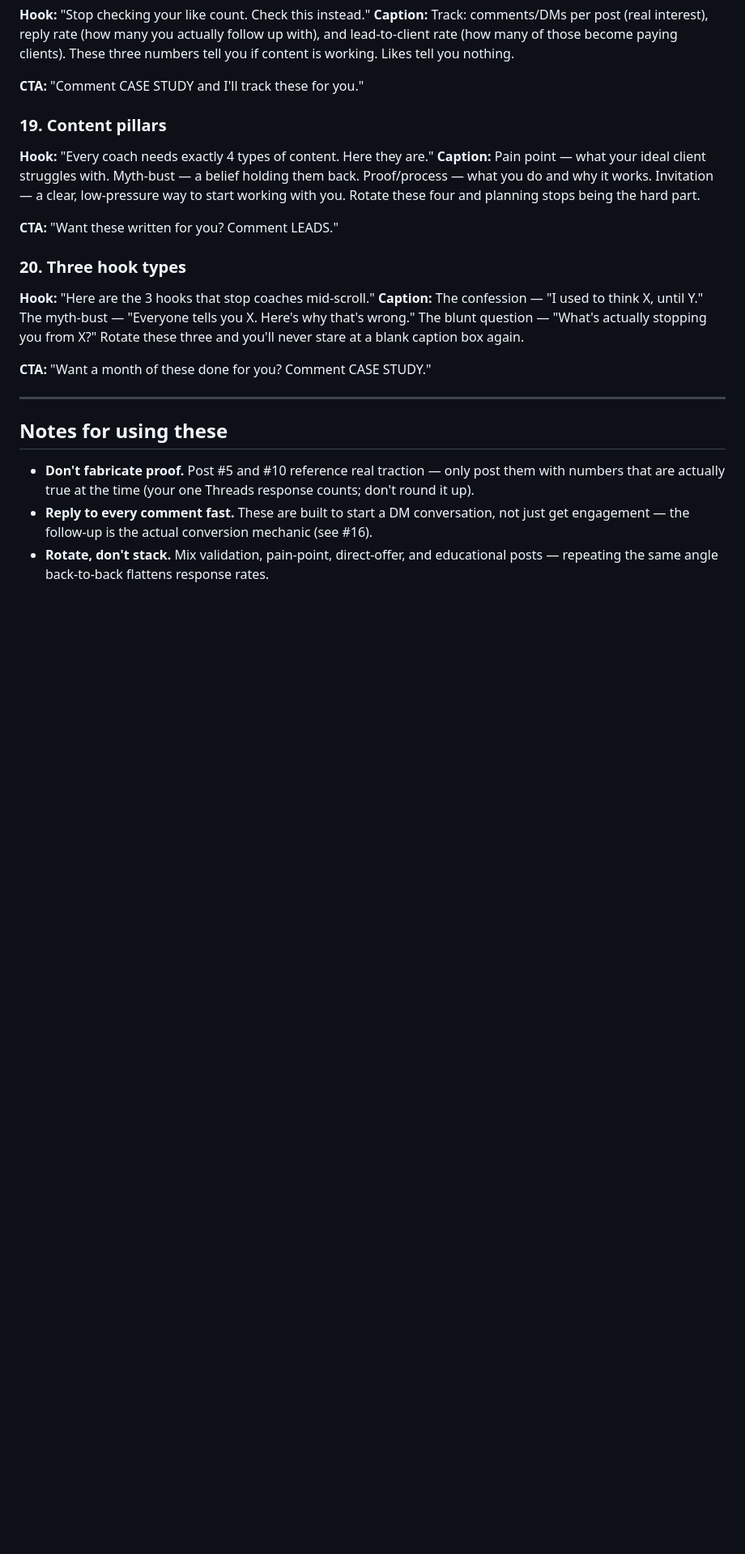
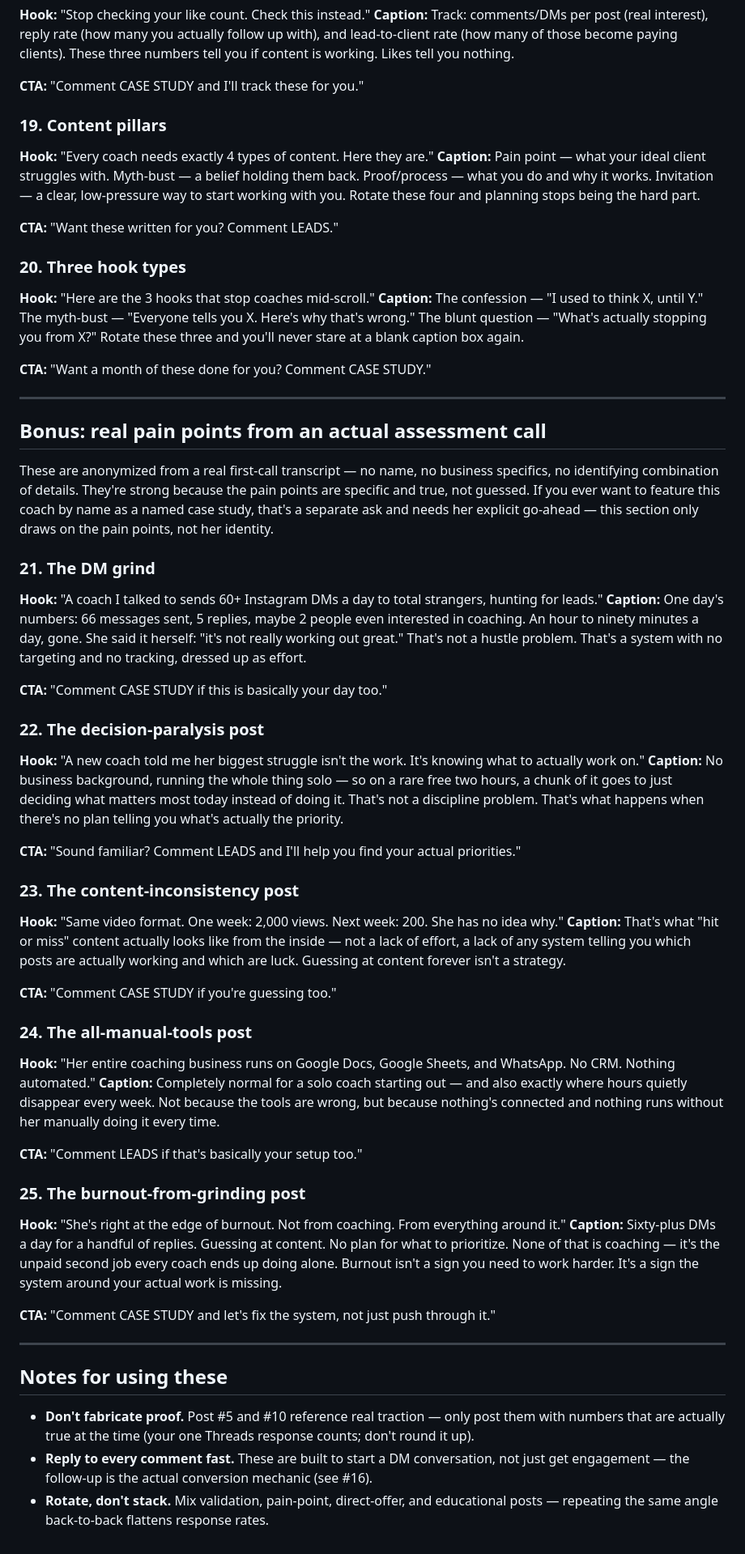
Before and after one commit to ryanwatkins88/fitness-ai-platform, a Markdown page: content/fitpro-leads/reels-hooks-captions.md, the part around the change. Shown at 81% size. Rendered like a GitHub page; blank space fills up the shorter version.

Commit message:
Add 5 pain-point Reels drawn from a real assessment call
Anonymized from Bailey's first-call transcript (DM grind, decision
paralysis, content inconsistency, all-manual tooling, burnout) with
no name or identifying business details, since her enthusiasm about
the process isn't the same as consent to be featured by name.

```diff
--- a/content/fitpro-leads/reels-hooks-captions.md
+++ b/content/fitpro-leads/reels-hooks-captions.md
@@ -211,6 +211,52 @@ The confession — "I used to think X, until Y." The myth-bust — "Everyone tel
 
 ---
 
+## Bonus: real pain points from an actual assessment call
+
+These are anonymized from a real first-call transcript — no name, no
+business specifics, no identifying combination of details. They're strong
+because the pain points are specific and true, not guessed. If you ever
+want to feature this coach by name as a named case study, that's a
+separate ask and needs her explicit go-ahead — this section only draws on
+the pain points, not her identity.
+
+### 21. The DM grind
+**Hook:** "A coach I talked to sends 60+ Instagram DMs a day to total strangers, hunting for leads."
+**Caption:**
+One day's numbers: 66 messages sent, 5 replies, maybe 2 people even interested in coaching. An hour to ninety minutes a day, gone. She said it herself: "it's not really working out great." That's not a hustle problem. That's a system with no targeting and no tracking, dressed up as effort.
+
+**CTA:** "Comment CASE STUDY if this is basically your day too."
+
+### 22. The decision-paralysis post
+**Hook:** "A new coach told me her biggest struggle isn't the work. It's knowing what to actually work on."
+**Caption:**
+No business background, running the whole thing solo — so on a rare free two hours, a chunk of it goes to just deciding what matters most today instead of doing it. That's not a discipline problem. That's what happens when there's no plan telling you what's actually the priority.
+
+**CTA:** "Sound familiar? Comment LEADS and I'll help you find your actual priorities."
+
+### 23. The content-inconsistency post
+**Hook:** "Same video format. One week: 2,000 views. Next week: 200. She has no idea why."
+**Caption:**
+That's what "hit or miss" content actually looks like from the inside — not a lack of effort, a lack of any system telling you which posts are actually working and which are luck. Guessing at content forever isn't a strategy.
+
+**CTA:** "Comment CASE STUDY if you're guessing too."
+
+### 24. The all-manual-tools post
+**Hook:** "Her entire coaching business runs on Google Docs, Google Sheets, and WhatsApp. No CRM. Nothing automated."
+**Caption:**
+Completely normal for a solo coach starting out — and also exactly where hours quietly disappear every week. Not because the tools are wrong, but because nothing's connected and nothing runs without her manually doing it every time.
+
+**CTA:** "Comment LEADS if that's basically your setup too."
+
+### 25. The burnout-from-grinding post
+**Hook:** "She's right at the edge of burnout. Not from coaching. From everything around it."
+**Caption:**
+Sixty-plus DMs a day for a handful of replies. Guessing at content. No plan for what to prioritize. None of that is coaching — it's the unpaid second job every coach ends up doing alone. Burnout isn't a sign you need to work harder. It's a sign the system around your actual work is missing.
+
+**CTA:** "Comment CASE STUDY and let's fix the system, not just push through it."
+
+---
+
 ## Notes for using these
 
 - **Don't fabricate proof.** Post #5 and #10 reference real traction — only
```
